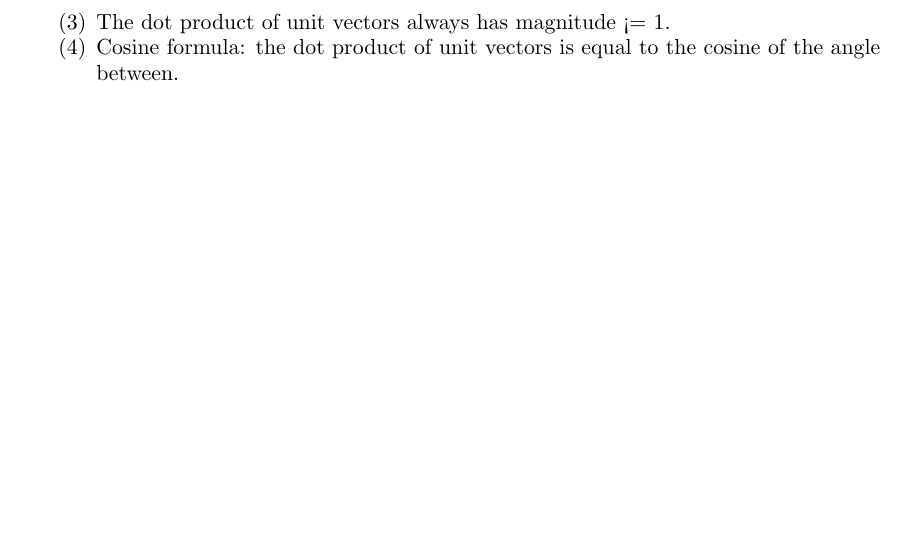
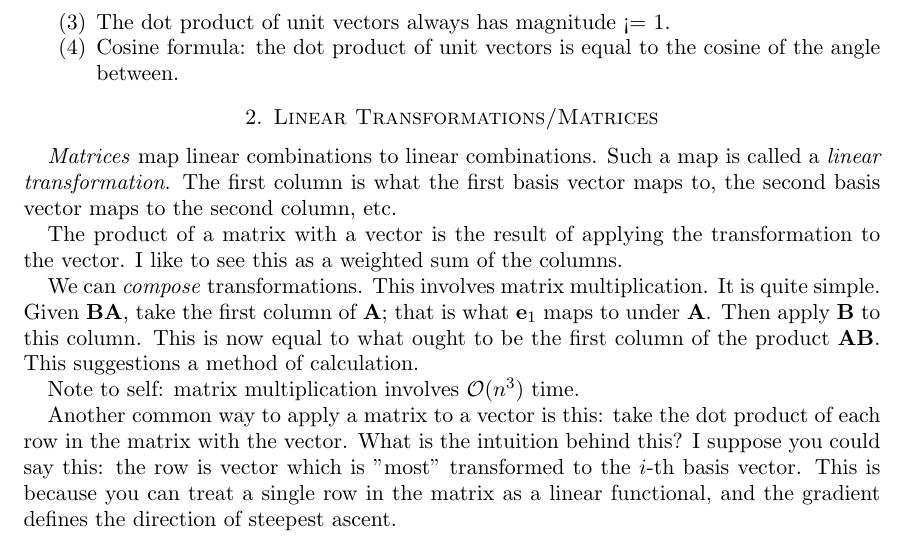
Before and after one commit to ruggeri/tech-notes, a LaTeX paper (math/strang-algebra/strang-algebra.tex, which reads math/strang-algebra/01b-linear-transformations.tex, math/stys/ned-linear-algebra/matrices.sty): part of page 3 of 3, cut so that both start at the same text, the shorter picture padded with empty space. Compiled offline with pdfLaTeX.

Commit message:
keep typesetting strang

```diff
--- /dev/null
+++ b/math/strang-algebra/01b-linear-transformations.tex
@@ -0,0 +1,26 @@
+\section{Linear Transformations/Matrices}
+
+\define{Matrices} map linear combinations to linear combinations. Such a
+map is called a \define{linear transformation}. The first column is what
+the first basis vector maps to, the second basis vector maps to the
+second column, etc.
+
+The product of a matrix with a vector is the result of applying the
+transformation to the vector. I like to see this as a weighted sum of
+the columns.
+
+We can \define{compose} transformations. This involves matrix
+multiplication. It is quite simple. Given $\mB\mA$, take the first
+column of $\mA$; that is what $\ve_1$ maps to under $\mA$. Then apply
+$\mB$ to this column. This is now equal to what ought to be the first
+column of the product $\mA\mB$. This suggestions a method of
+calculation.
+
+Note to self: matrix multiplication involves $\mathcal{O}(n^3)$ time.
+
+Another common way to apply a matrix to a vector is this: take the dot
+product of each row in the matrix with the vector. What is the intuition
+behind this? I suppose you could say this: the row is vector which is
+"most" transformed to the $i$-th basis vector. This is because you can
+treat a single row in the matrix as a linear functional, and the
+gradient defines the direction of steepest ascent.
--- a/math/strang-algebra/strang-algebra.tex
+++ b/math/strang-algebra/strang-algebra.tex
@@ -12,6 +12,6 @@
 \maketitle
 
 \input{01a-story-of-the-dot-product.tex}
-\clearpage
+\input{01b-linear-transformations.tex}
 
 \end{document}
--- a/math/stys/ned-linear-algebra/matrices.sty
+++ b/math/stys/ned-linear-algebra/matrices.sty
@@ -20,25 +20,26 @@
 
 %% Common Matrices
 
-\newcommand{\mtxA}{\mtx{A}}
-\newcommand{\mA}{\mtxA}
-\newcommand{\mtxB}{\mtx{B}}
-\newcommand{\mtxC}{\mtx{C}}
-\newcommand{\mC}{\mtxC}
-\newcommand{\mtxD}{\mtx{D}}
-\newcommand{\mtxI}{\mtx{I}}
-\newcommand{\mtxL}{\mtx{L}}
-\newcommand{\mtxK}{\mtx{K}}
-\newcommand{\mK}{\mtxK}
-\newcommand{\mtxQ}{\mtx{Q}}
-\newcommand{\mQ}{\mtxQ}
-\newcommand{\mtxR}{\mtx{R}}
-\newcommand{\mR}{\mtxR}
-\newcommand{\mtxU}{\mtx{U}}
-\newcommand{\mtxX}{\mtx{X}}
-\newcommand{\mX}{\mtxX}
-\newcommand{\mtxY}{\mtx{Y}}
-\newcommand{\mY}{\mtxY}
+% Macro to make matrix macros!
+%
+% TODO: understand expandafter and csname better!
+\newcommand{\newmtx}[1]{
+  \expandafter\newcommand\csname mtx#1\endcsname{\mtx{#1}}
+  \expandafter\newcommand\csname m#1\endcsname{\mtx#1}
+}
+
+\newmtx{A}
+\newmtx{B}
+\newmtx{C}
+\newmtx{D}
+\newmtx{I}
+\newmtx{K}
+\newmtx{L}
+\newmtx{Q}
+\newmtx{R}
+\newmtx{U}
+\newmtx{X}
+\newmtx{Y}
 
 %% Common Inverted Matrices
 
```
